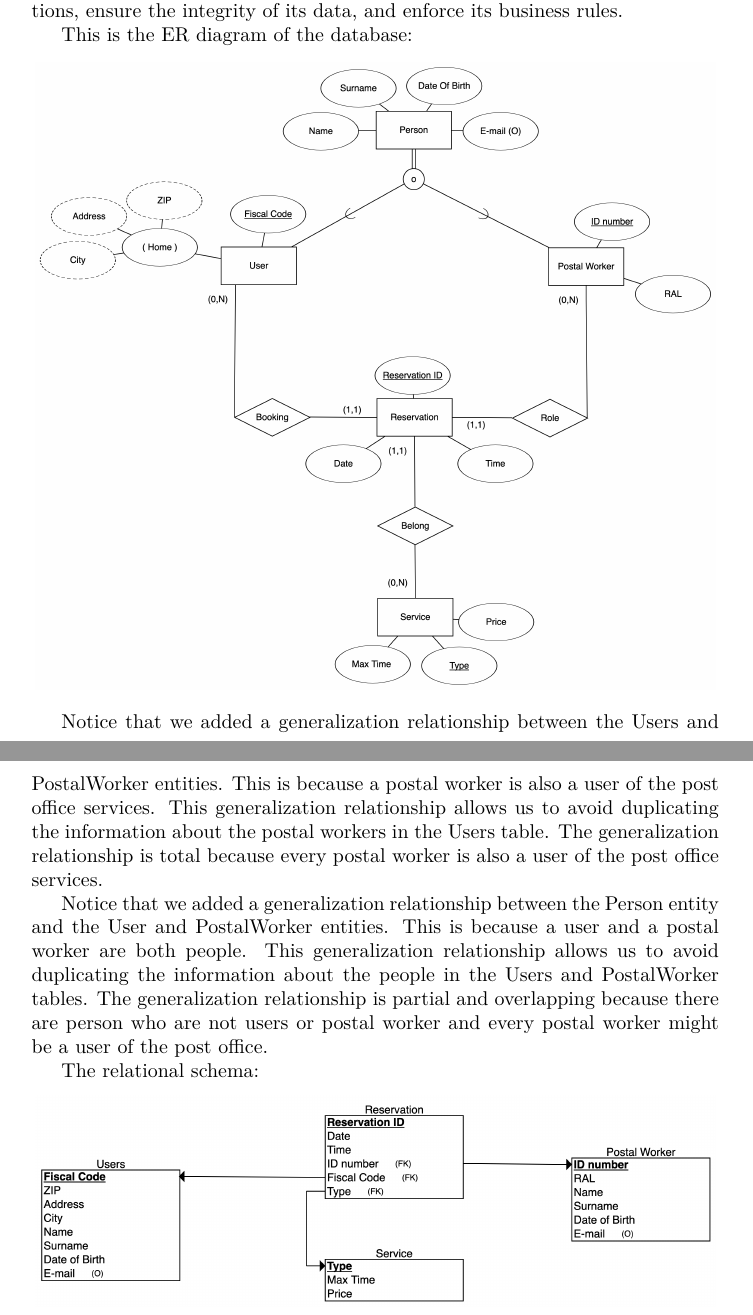
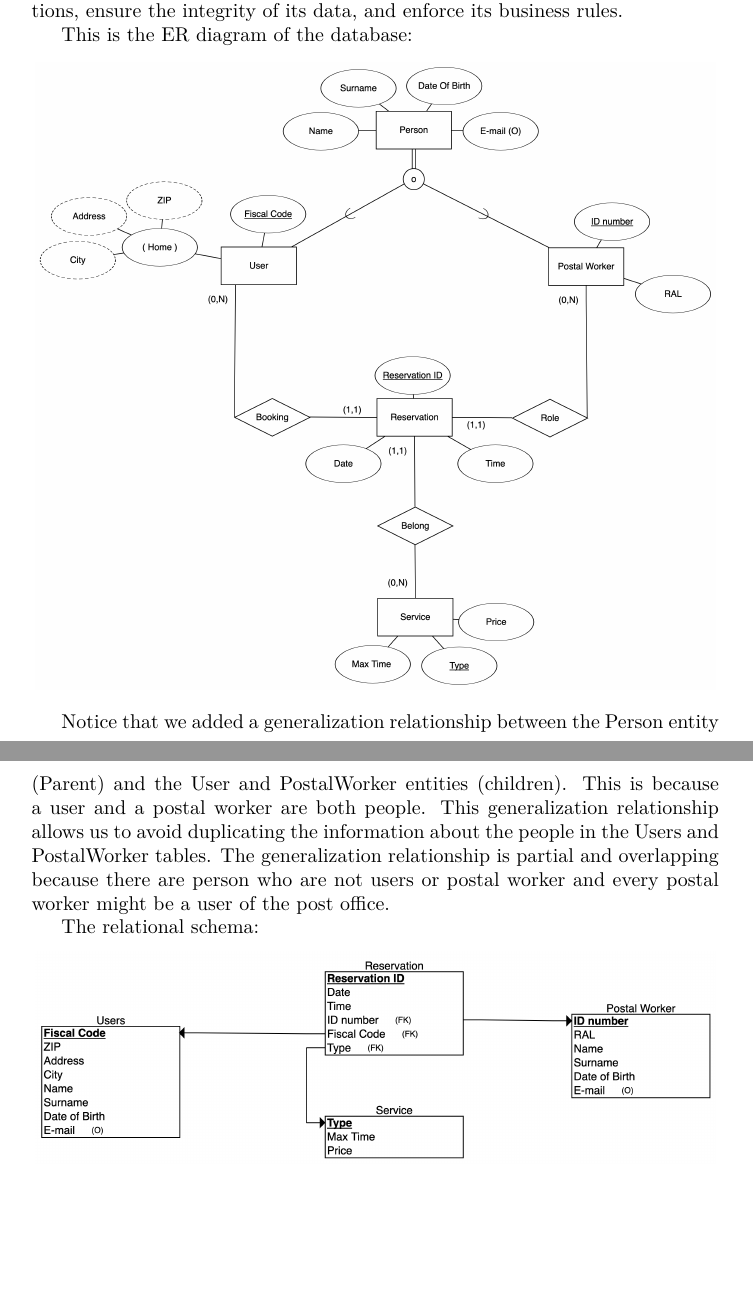
Before and after one commit to Alessandro-vecchi/PostOffice, a LaTeX paper (report/documentation.tex): two parts of pages 2 and 3 of 7, joined at a grey line, cut so that both start at the same text, the shorter picture padded with empty space. Compiled offline with pdfLaTeX.

Commit message:
removed text about he phantom generalization

```diff
--- a/report/documentation.tex
+++ b/report/documentation.tex
@@ -57,9 +57,7 @@ This is the ER diagram of the database:
 \includegraphics[width=12cm]{images/PostOfficeERdiagram.png}
 \end{center}
 
-Notice that we added a generalization relationship between the Users and PostalWorker entities. This is because a postal worker is also a user of the post office services. This generalization relationship allows us to avoid duplicating the information about the postal workers in the Users table. The generalization relationship is total because every postal worker is also a user of the post office services.
-
-Notice that we added a generalization relationship between the Person entity and the User and PostalWorker entities. This is because a user and a postal worker are both people. This generalization relationship allows us to avoid duplicating the information about the people in the Users and PostalWorker tables. The generalization relationship is partial and overlapping because there are person who are not users or postal worker and every postal worker might be a user of the post office.
+Notice that we added a generalization relationship between the Person entity (Parent) and the User and PostalWorker entities (children). This is because a user and a postal worker are both people. This generalization relationship allows us to avoid duplicating the information about the people in the Users and PostalWorker tables. The generalization relationship is partial and overlapping because there are person who are not users or postal worker and every postal worker might be a user of the post office.
 
 The relational schema:
 \begin{center}
```
Also changed, not shown: report/documentation.pdf, 5 other files.
